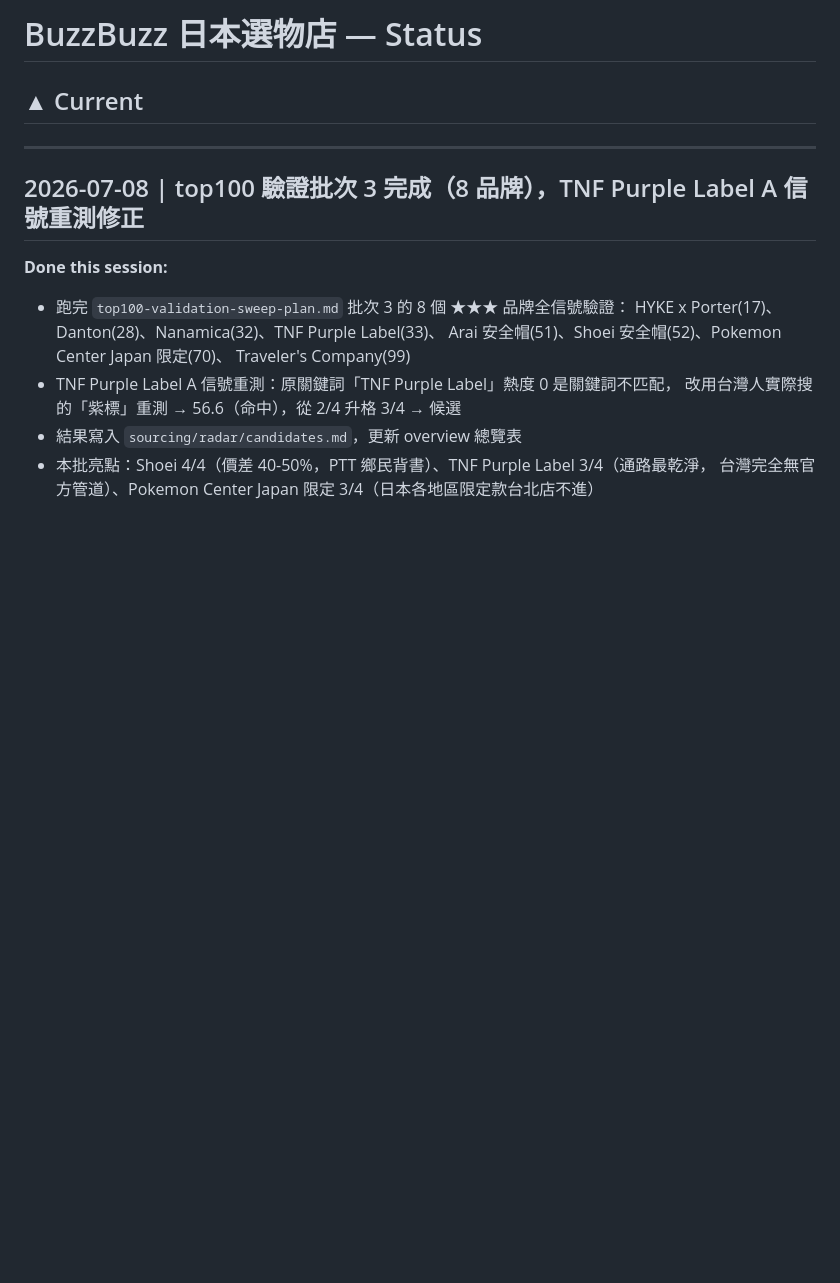
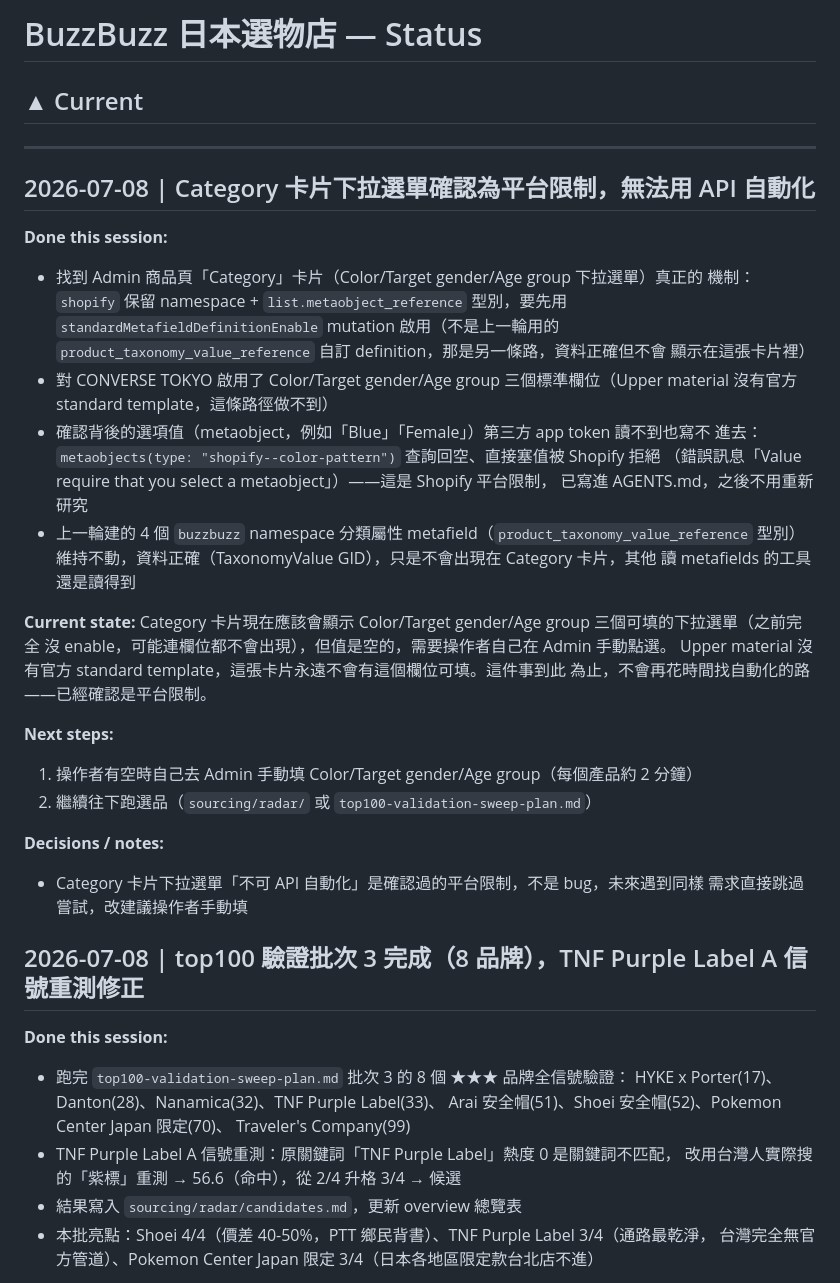
Before and after one commit to Phat-Po/Buzzbuzz-shopify-ops, a Markdown page: STATUS.md, the part around the change. GitHub-like rendering; blank space fills up the shorter version.

Commit message:
docs: 確認 Category 卡片下拉選單無法用 API 自動化，記錄平台限制
啟用了 CONVERSE TOKYO 的 Color/Target gender/Age group 標準 metafield
definition（shopify namespace + list.metaobject_reference，用
standardMetafieldDefinitionEnable），但背後的 metaobject 選項值第三方
app token 讀不到也寫不進去，確認是 Shopify 平台限制不是程式碼問題。
記進 AGENTS.md/STATUS.md，避免以後重新研究浪費時間。

Co-Authored-By: Claude Sonnet 5 <noreply@anthropic.com>
Claude-Session: https://claude.ai/code/session_01XPzGDRaEfcEnmWHJjJfgaU

```diff
--- a/STATUS.md
+++ b/STATUS.md
@@ -3,6 +3,38 @@
 ## ▲ Current
 
 ---
+
+## 2026-07-08 | Category 卡片下拉選單確認為平台限制，無法用 API 自動化
+
+**Done this session:**
+- 找到 Admin 商品頁「Category」卡片（Color/Target gender/Age group 下拉選單）真正的
+  機制：`shopify` 保留 namespace + `list.metaobject_reference` 型別，要先用
+  `standardMetafieldDefinitionEnable` mutation 啟用（不是上一輪用的
+  `product_taxonomy_value_reference` 自訂 definition，那是另一條路，資料正確但不會
+  顯示在這張卡片裡）
+- 對 CONVERSE TOKYO 啟用了 Color/Target gender/Age group 三個標準欄位（Upper material
+  沒有官方 standard template，這條路徑做不到）
+- 確認背後的選項值（metaobject，例如「Blue」「Female」）第三方 app token 讀不到也寫不
+  進去：`metaobjects(type: "shopify--color-pattern")` 查詢回空、直接塞值被 Shopify 拒絕
+  （錯誤訊息「Value require that you select a metaobject」）——這是 Shopify 平台限制，
+  已寫進 AGENTS.md，之後不用重新研究
+- 上一輪建的 4 個 `buzzbuzz` namespace 分類屬性 metafield（`product_taxonomy_value_reference`
+  型別）維持不動，資料正確（TaxonomyValue GID），只是不會出現在 Category 卡片，其他
+  讀 metafields 的工具還是讀得到
+
+**Current state:**
+Category 卡片現在應該會顯示 Color/Target gender/Age group 三個可填的下拉選單（之前完全
+沒 enable，可能連欄位都不會出現），但值是空的，需要操作者自己在 Admin 手動點選。
+Upper material 沒有官方 standard template，這張卡片永遠不會有這個欄位可填。這件事到此
+為止，不會再花時間找自動化的路——已經確認是平台限制。
+
+**Next steps:**
+1. 操作者有空時自己去 Admin 手動填 Color/Target gender/Age group（每個產品約 2 分鐘）
+2. 繼續往下跑選品（`sourcing/radar/` 或 `top100-validation-sweep-plan.md`）
+
+**Decisions / notes:**
+- Category 卡片下拉選單「不可 API 自動化」是確認過的平台限制，不是 bug，未來遇到同樣
+  需求直接跳過嘗試，改建議操作者手動填
 
 ## 2026-07-08 | top100 驗證批次 3 完成（8 品牌），TNF Purple Label A 信號重測修正
 
```
Also changed, not shown: AGENTS.md (+12 -4 lines).
